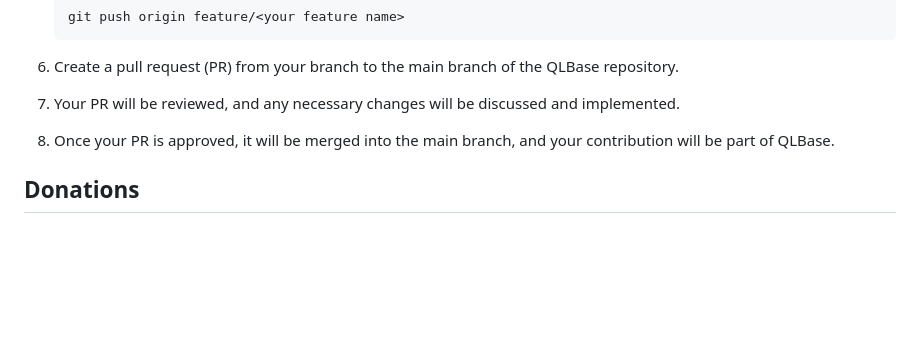
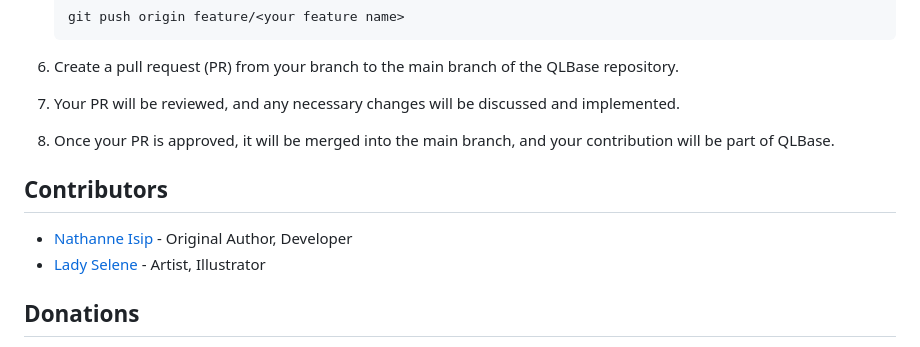
Before and after one commit to nthnn/QLBase, a Markdown page: README.md, the part around the change printed below. GitHub-like rendering; blank space fills up the shorter version.

```diff
--- a/README.md
+++ b/README.md
@@ -298,6 +310,11 @@ If you want to contribute code to QLBase, follow these steps:
 7. Your PR will be reviewed, and any necessary changes will be discussed and implemented.
 8. Once your PR is approved, it will be merged into the main branch, and your contribution will be part of QLBase.
 
+## Contributors
+
+- [Nathanne Isip](https://github.com) - Original Author, Developer
+- [Lady Selene](https://instagram.com/lady.selenee) - Artist, Illustrator
+
 ## Donations
 
 QLBase is an open-source project and is voluntarily developed. If you find QLBase useful and would like to support its continued development and improvement, you can make a donation.
```
Also changed, not shown: other parts of README.md (+14 -2 lines), assets/qlbase-cat-1.png (added), assets/qlbase-cat-2.png (added), assets/qlbase-cat.png (deleted).
